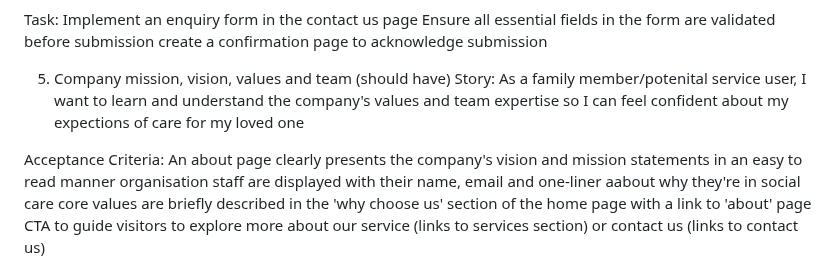
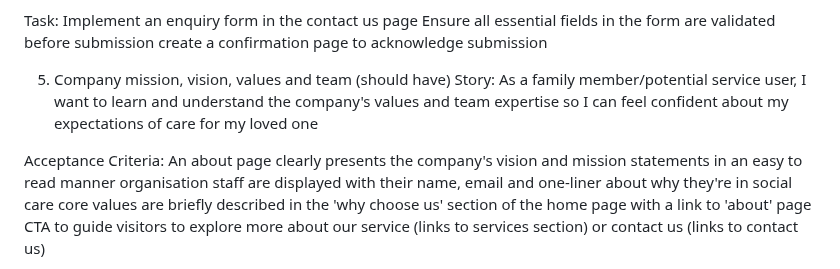
Before and after one commit to tumelo-maja/delicate-care, a Markdown page: README.md, the part around the change. GitHub-like rendering.

Commit message:
Fix grammar readme

```diff
--- a/README.md
+++ b/README.md
@@ -91,11 +91,11 @@ create a confirmation page to acknowledge submission
 
 5) Company mission, vision, values and team (should have)
 Story:
-As a family member/potenital service user, I want to learn and understand the company's values and team expertise so I can feel confident about my expections of care for my loved one
+As a family member/potential service user, I want to learn and understand the company's values and team expertise so I can feel confident about my expectations of care for my loved one
 
 Acceptance Criteria:
 An about page clearly presents the company's vision and mission statements in an easy to read manner
-organisation staff are displayed with their name, email and one-liner aabout why they're in social care
+organisation staff are displayed with their name, email and one-liner about why they're in social care
 core values are briefly described in the 'why choose us' section of the home page with a link to 'about' page
 CTA to guide visitors to explore more about our service (links to services section) or contact us (links to contact us)
 
```
